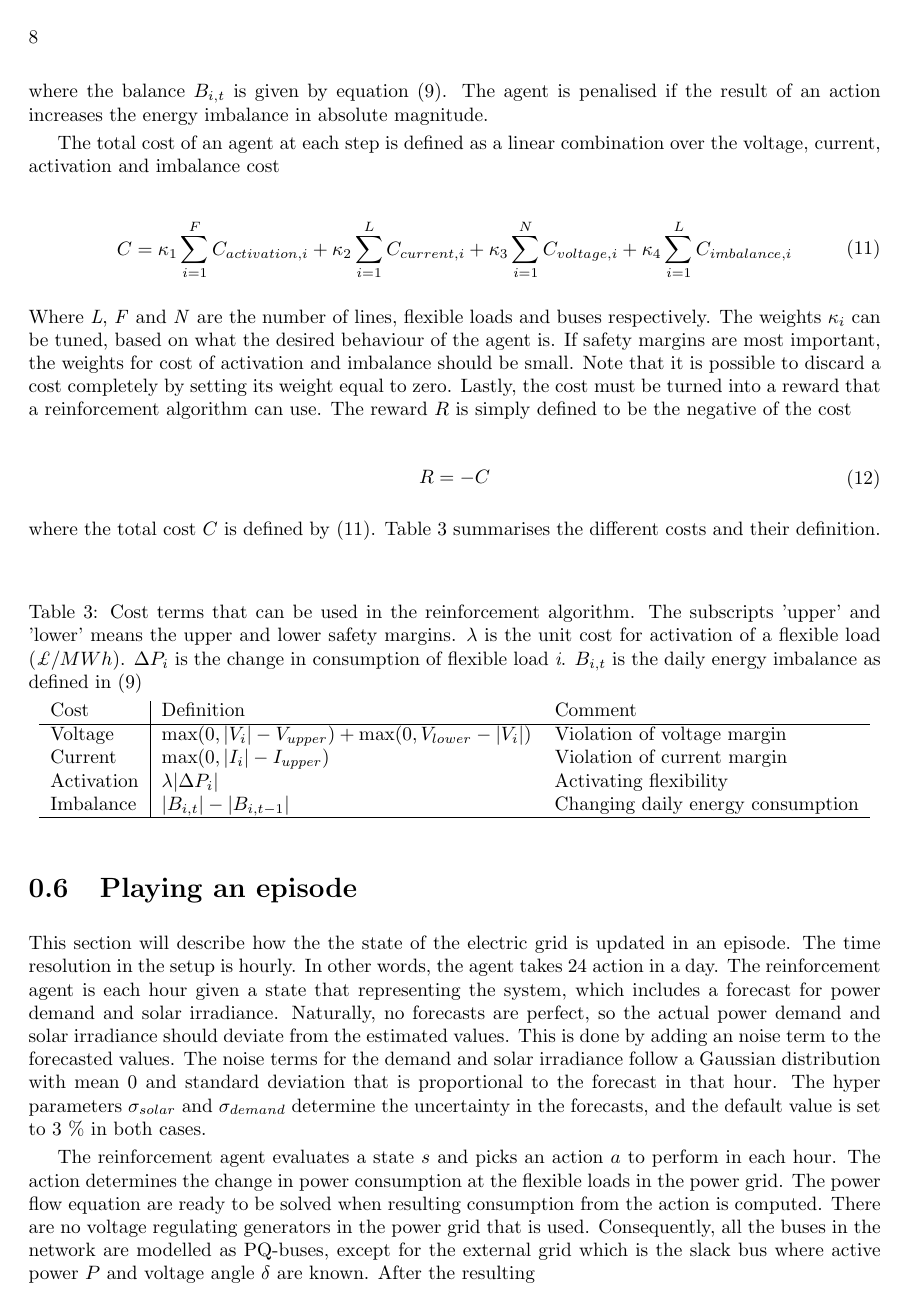
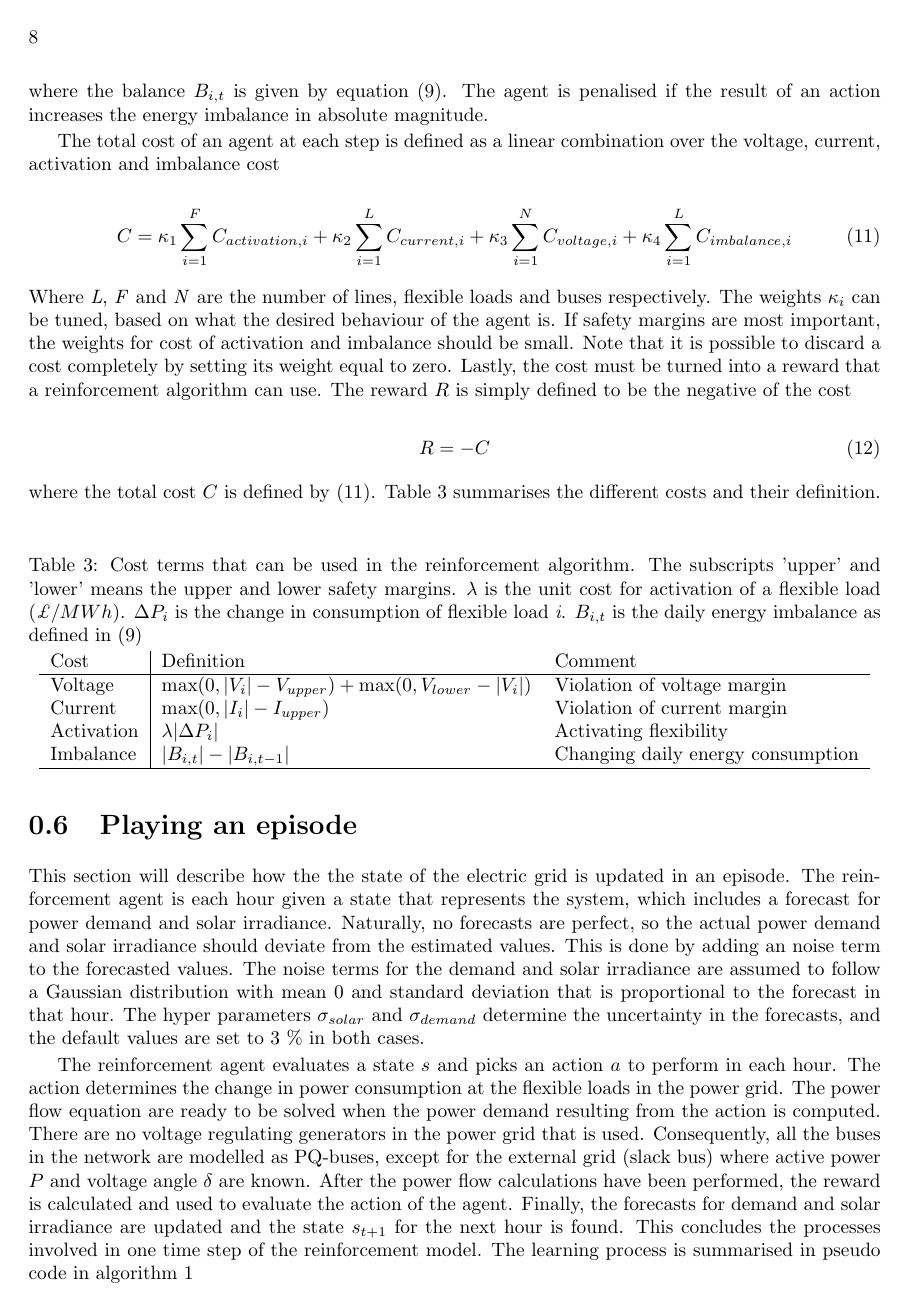
Before and after one commit to vegraux/master_thesis, a LaTeX figure (chapters/problem_description.tex): page 8 of 9. Compiled offline with pdfLaTeX.

Commit message:
Update on Overleaf.

```diff
--- a/chapters/problem_description.tex
+++ b/chapters/problem_description.tex
@@ -281,11 +281,11 @@ Changing daily energy consumption
 \end{table}
 
 \section{Playing an episode}
-This section will describe how the the state of the electric grid is updated in an episode. The time resolution in the setup is hourly. In other words, the agent takes 24 action in a day. The reinforcement agent is each hour given a state that representing the system, which includes a forecast for power demand and solar irradiance. Naturally, no forecasts are perfect, so the actual power demand and solar irradiance should deviate from the estimated values. This is done by adding an noise term to the forecasted values. The noise terms for the demand and solar irradiance follow a Gaussian distribution with mean 0 and standard deviation that is proportional to the forecast in that hour. The hyper parameters $\sigma_{solar}$ and $\sigma_{demand}$ determine the uncertainty in the forecasts, and the default value is set to 3 \% in both cases.
+This section will describe how the the state of the electric grid is updated in an episode. The reinforcement agent is each hour given a state that represents the system, which includes a forecast for power demand and solar irradiance. Naturally, no forecasts are perfect, so the actual power demand and solar irradiance should deviate from the estimated values. This is done by adding an noise term to the forecasted values. The noise terms for the demand and solar irradiance are assumed to follow a Gaussian distribution with mean 0 and standard deviation that is proportional to the forecast in that hour. The hyper parameters $\sigma_{solar}$ and $\sigma_{demand}$ determine the uncertainty in the forecasts, and the default values are set to 3 \% in both cases.
 
 
 
-The reinforcement agent evaluates a state $s$ and picks an action $a$ to perform in each hour. The action determines the change in power consumption at the flexible loads in the power grid. The power flow equation are ready to be solved when resulting consumption from the action is computed. There are no voltage regulating generators in the power grid that is used. Consequently, all the buses in the network are modelled as PQ-buses, except for the external grid which is the slack bus where active power $P$ and voltage angle $\delta$ are known. After the resulting
+The reinforcement agent evaluates a state $s$ and picks an action $a$ to perform in each hour. The action determines the change in power consumption at the flexible loads in the power grid. The power flow equation are ready to be solved when the power demand resulting from the action is computed. There are no voltage regulating generators in the power grid that is used. Consequently, all the buses in the network are modelled as PQ-buses, except for the external grid (slack bus) where active power $P$ and voltage angle $\delta$ are known. After the power flow calculations have been performed, the reward is calculated and used to evaluate the action of the agent. Finally, the forecasts for demand and solar irradiance are updated and the state $s_{t+1}$ for the next hour is found. This concludes the processes involved in one time step of the reinforcement model. The learning process is summarised in pseudo code in algorithm \ref{problem:algorithm_playing_episode}
 
 
 \begin{algorithm}[H]
```
Also changed, not shown: chapters/problem_description.tex (3 more changed lines).
